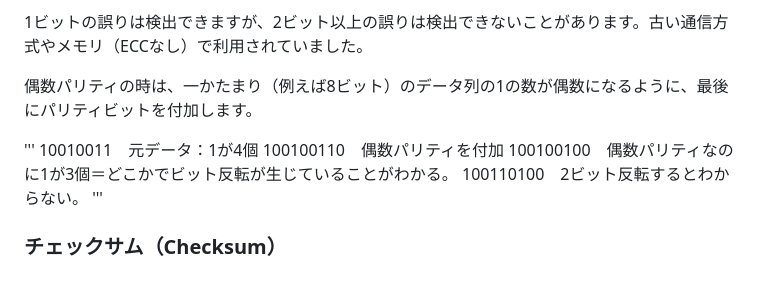
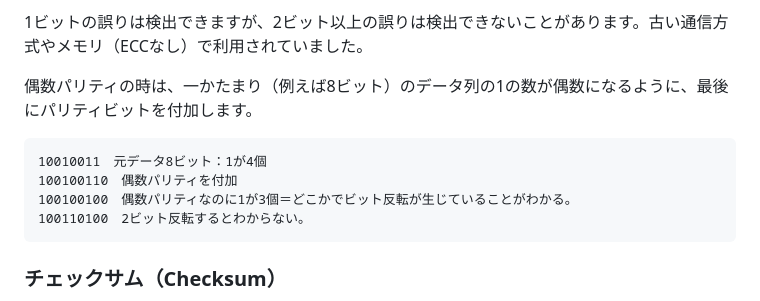
Before and after one commit to onestop-techbook/datamanegement-vivliostyle, a Markdown page: src/chap-datacorrection.md, the part around the change. Drawn GitHub-style.

Commit message:
誤字修正

````diff
--- a/src/chap-datacorrection.md
+++ b/src/chap-datacorrection.md
@@ -23,12 +23,12 @@ class: chapter
 
 偶数パリティの時は、一かたまり（例えば8ビット）のデータ列の1の数が偶数になるように、最後にパリティビットを付加します。
 
-'''
-10010011　元データ：1が4個
+```
+10010011　元データ8ビット：1が4個
 100100110　偶数パリティを付加
 100100100　偶数パリティなのに1が3個＝どこかでビット反転が生じていることがわかる。
 100110100　2ビット反転するとわからない。
-'''
+```
 
 ###  チェックサム（Checksum）
 
````
